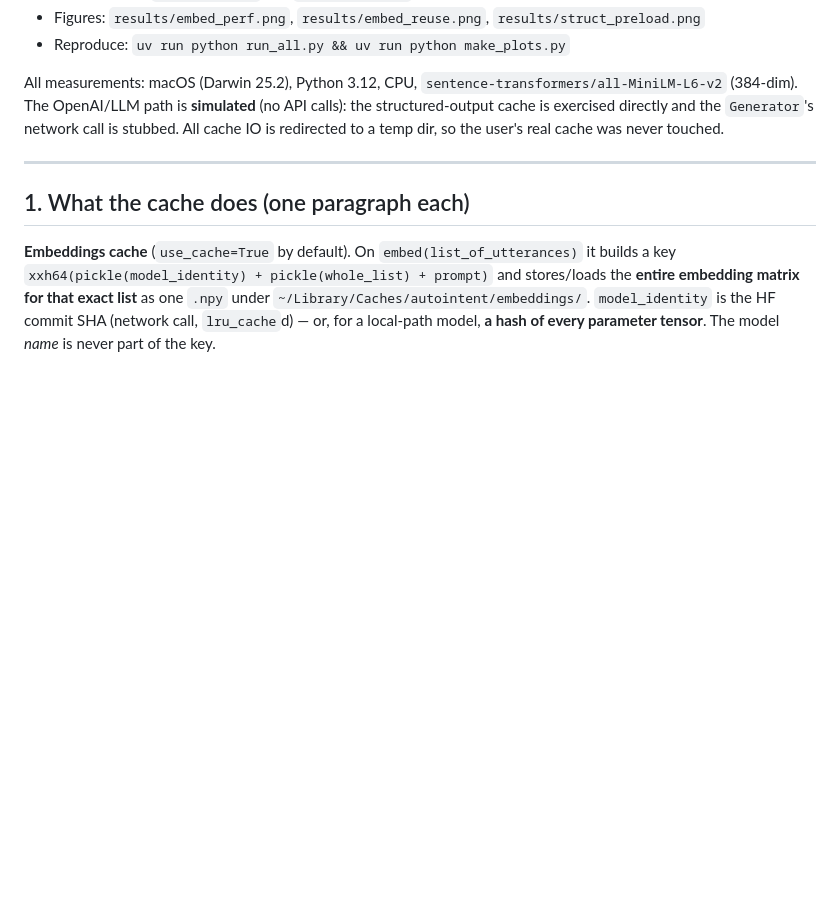
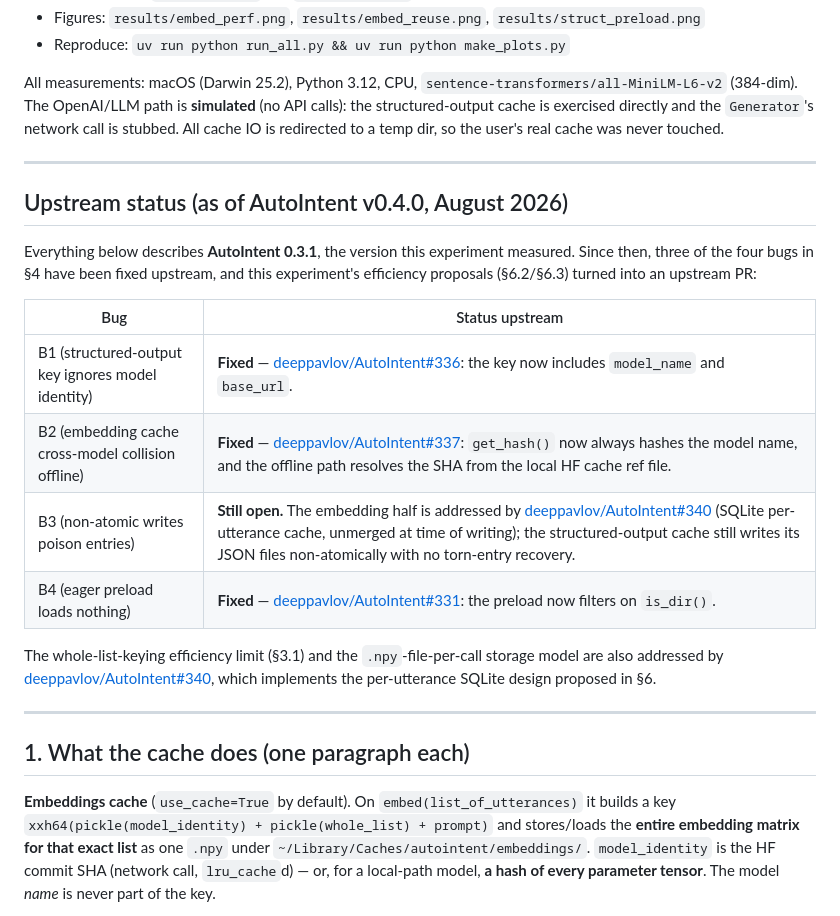
Before and after one commit to Darinochka/AutoIntent-experiments, a Markdown page: experiments/caching-efficiency/REPORT.md, the part around the change. GitHub-like rendering; blank space fills up the shorter version.

Commit message:
docs: add upstream status note (B1/B2/B4 fixed in v0.4.0, B3 pending in #340)
Co-Authored-By: Claude Fable 5 <noreply@anthropic.com>
Claude-Session: https://claude.ai/code/session_01NLnHtppRLp6PALVTgyLfoH

```diff
--- a/experiments/caching-efficiency/REPORT.md
+++ b/experiments/caching-efficiency/REPORT.md
@@ -16,6 +16,25 @@ All measurements: macOS (Darwin 25.2), Python 3.12, CPU, `sentence-transformers/
 (384-dim). The OpenAI/LLM path is **simulated** (no API calls): the structured-output cache is
 exercised directly and the `Generator`'s network call is stubbed. All cache IO is redirected to a
 temp dir, so the user's real cache was never touched.
+
+---
+
+## Upstream status (as of AutoIntent v0.4.0, August 2026)
+
+Everything below describes **AutoIntent 0.3.1**, the version this experiment measured. Since then,
+three of the four bugs in §4 have been fixed upstream, and this experiment's efficiency proposals
+(§6.2/§6.3) turned into an upstream PR:
+
+| Bug | Status upstream |
+|---|---|
+| B1 (structured-output key ignores model identity) | **Fixed** — [deeppavlov/AutoIntent#336](https://github.com/deeppavlov/AutoIntent/pull/336): the key now includes `model_name` and `base_url`. |
+| B2 (embedding cache cross-model collision offline) | **Fixed** — [deeppavlov/AutoIntent#337](https://github.com/deeppavlov/AutoIntent/pull/337): `get_hash()` now always hashes the model name, and the offline path resolves the SHA from the local HF cache ref file. |
+| B3 (non-atomic writes poison entries) | **Still open.** The embedding half is addressed by [deeppavlov/AutoIntent#340](https://github.com/deeppavlov/AutoIntent/pull/340) (SQLite per-utterance cache, unmerged at time of writing); the structured-output cache still writes its JSON files non-atomically with no torn-entry recovery. |
+| B4 (eager preload loads nothing) | **Fixed** — [deeppavlov/AutoIntent#331](https://github.com/deeppavlov/AutoIntent/pull/331): the preload now filters on `is_dir()`. |
+
+The whole-list-keying efficiency limit (§3.1) and the `.npy`-file-per-call storage model are also
+addressed by [deeppavlov/AutoIntent#340](https://github.com/deeppavlov/AutoIntent/pull/340), which
+implements the per-utterance SQLite design proposed in §6.
 
 ---
 
```
